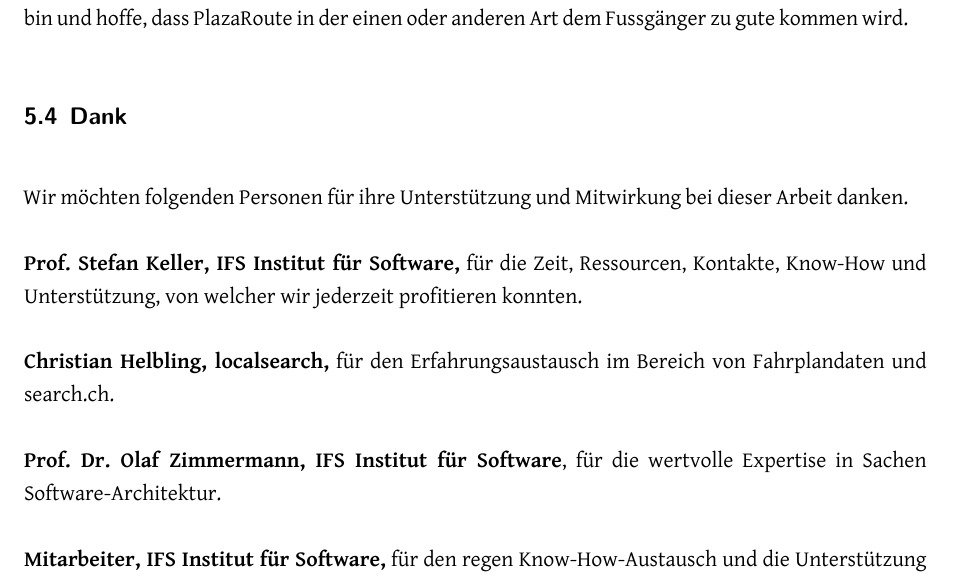
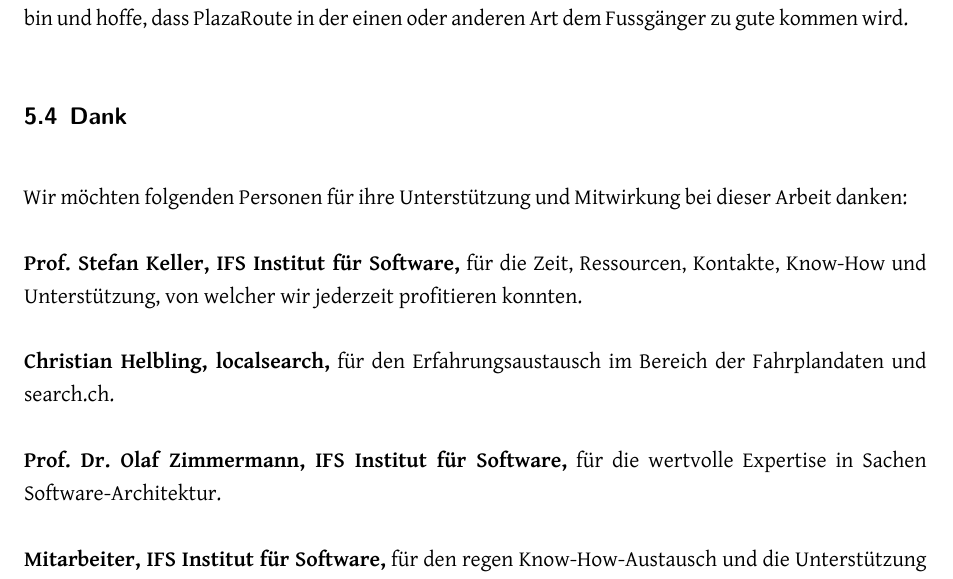
Before and after one commit to PlazaNav/PlazaNav-doc, a LaTeX thesis (index.tex, which reads technicalreport/results.tex): part of page 36 of 92, cut so that both start at the same text. Compiled offline with XeLaTeX.

Commit message:
update results

```diff
--- a/technicalreport/results.tex
+++ b/technicalreport/results.tex
@@ -55,12 +55,12 @@
 \subsection{Dank}
 \label{sub:Dank}
 
-Wir möchten folgenden Personen für ihre Unterstützung und Mitwirkung bei dieser Arbeit danken.
+Wir möchten folgenden Personen für ihre Unterstützung und Mitwirkung bei dieser Arbeit danken:
 
 \textbf{Prof. Stefan Keller, IFS Institut für Software,} für die Zeit, Ressourcen, Kontakte, Know-How und Unterstützung, von welcher wir jederzeit profitieren konnten.
 
-\textbf{Christian Helbling, localsearch,} für den Erfahrungsaustausch im Bereich von Fahrplandaten und search.ch.
+\textbf{Christian Helbling, localsearch,} für den Erfahrungsaustausch im Bereich der Fahrplandaten und search.ch.
 
-\textbf{Prof. Dr. Olaf Zimmermann, IFS Institut für Software}, für die wertvolle Expertise in Sachen Software-Architektur.
+\textbf{Prof. Dr. Olaf Zimmermann, IFS Institut für Software,} für die wertvolle Expertise in Sachen Software-Architektur.
 
 \textbf{Mitarbeiter, IFS Institut für Software,} für den regen Know-How-Austausch und die Unterstützung bei der Produktivsetzung.
```
